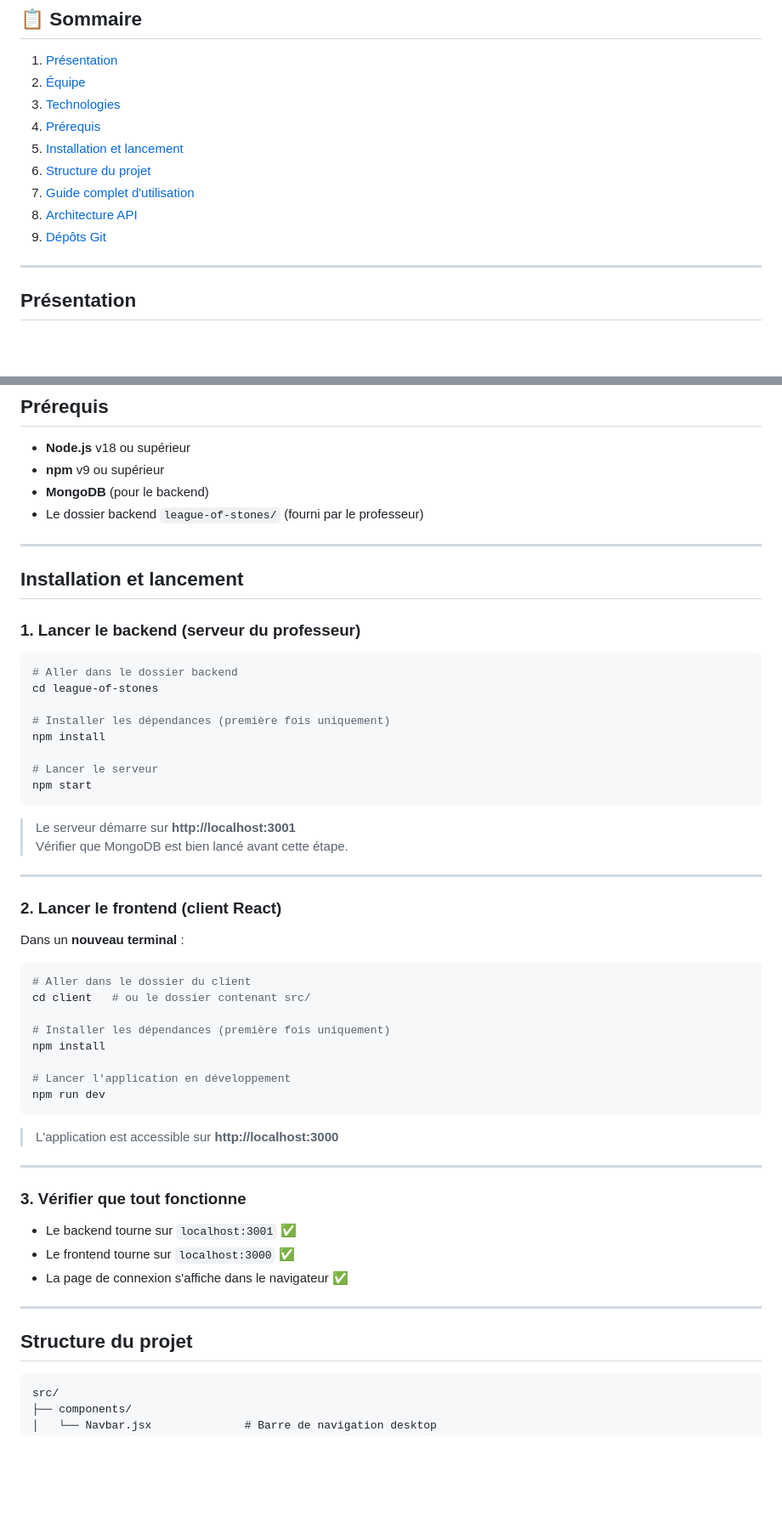
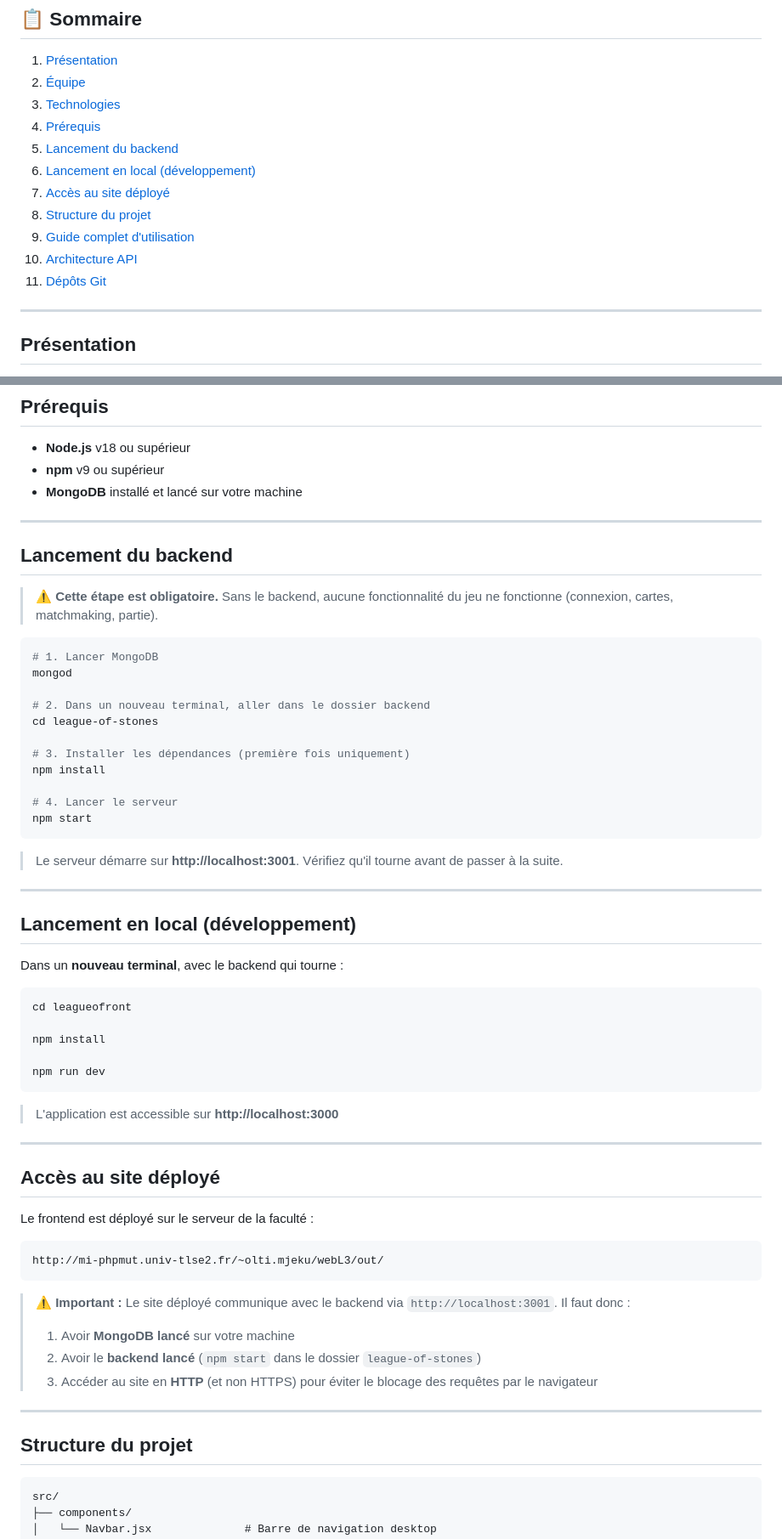
Before and after one commit to Itloow/league-of-stones, a Markdown page: README.md, 2 parts joined by grey strips. Shown at 85% size. Drawn GitHub-style; blank space fills up the shorter version.

````diff
--- a/README.md
+++ b/README.md
@@ -11,11 +11,13 @@
 2. [Équipe](#équipe)
 3. [Technologies](#technologies)
 4. [Prérequis](#prérequis)
-5. [Installation et lancement](#installation-et-lancement)
-6. [Structure du projet](#structure-du-projet)
-7. [Guide complet d'utilisation](#guide-complet-dutilisation)
-8. [Architecture API](#architecture-api)
-9. [Dépôts Git](#dépôts-git)
+5. [Lancement du backend](#lancement-du-backend)
+6. [Lancement en local (développement)](#lancement-en-local-développement)
+7. [Accès au site déployé](#accès-au-site-déployé)
+8. [Structure du projet](#structure-du-projet)
+9. [Guide complet d'utilisation](#guide-complet-dutilisation)
+10. [Architecture API](#architecture-api)
+11. [Dépôts Git](#dépôts-git)
 
 ---
 
@@ -61,43 +63,39 @@ League of Stones est un jeu de cartes en ligne au tour par tour. Deux joueurs s'
 
 - **Node.js** v18 ou supérieur
 - **npm** v9 ou supérieur
-- **MongoDB** (pour le backend)
-- Le dossier backend `league-of-stones/` (fourni par le professeur)
+- **MongoDB** installé et lancé sur votre machine
 
 ---
 
-## Installation et lancement
+## Lancement du backend
 
-### 1. Lancer le backend (serveur du professeur)
+> ⚠️ **Cette étape est obligatoire.** Sans le backend, aucune fonctionnalité du jeu ne fonctionne (connexion, cartes, matchmaking, partie).
+```bash
+# 1. Lancer MongoDB
+mongod
 
-```bash
-# Aller dans le dossier backend
+# 2. Dans un nouveau terminal, aller dans le dossier backend
 cd league-of-stones
 
-# Installer les dépendances (première fois uniquement)
+# 3. Installer les dépendances (première fois uniquement)
 npm install
 
-# Lancer le serveur
+# 4. Lancer le serveur
 npm start
 ```
 
-> Le serveur démarre sur **http://localhost:3001**
-> Vérifier que MongoDB est bien lancé avant cette étape.
+> Le serveur démarre sur **http://localhost:3001**. Vérifiez qu'il tourne avant de passer à la suite.
 
 ---
 
-### 2. Lancer le frontend (client React)
+## Lancement en local (développement)
 
-Dans un **nouveau terminal** :
+Dans un **nouveau terminal**, avec le backend qui tourne :
+```bash
+cd leagueofront
 
-```bash
-# Aller dans le dossier du client
-cd client   # ou le dossier contenant src/
-
-# Installer les dépendances (première fois uniquement)
 npm install
 
-# Lancer l'application en développement
 npm run dev
 ```
 
@@ -105,16 +103,21 @@ npm run dev
 
 ---
 
-### 3. Vérifier que tout fonctionne
+## Accès au site déployé
 
-- Le backend tourne sur `localhost:3001` ✅
-- Le frontend tourne sur `localhost:3000` ✅
-- La page de connexion s'affiche dans le navigateur ✅
+Le frontend est déployé sur le serveur de la faculté :
+```
+http://mi-phpmut.univ-tlse2.fr/~olti.mjeku/webL3/out/
+```
+
+> ⚠️ **Important :** Le site déployé communique avec le backend via `http://localhost:3001`. Il faut donc :
+> 1. Avoir **MongoDB lancé** sur votre machine
+> 2. Avoir le **backend lancé** (`npm start` dans le dossier `league-of-stones`)
+> 3. Accéder au site en **HTTP** (et non HTTPS) pour éviter le blocage des requêtes par le navigateur
 
 ---
 
 ## Structure du projet
-
 ```
 src/
 ├── components/
````
Also changed, not shown: other parts of README.md (+43 -99 lines).
